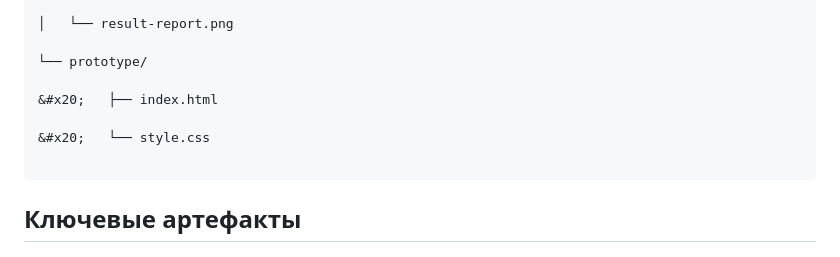
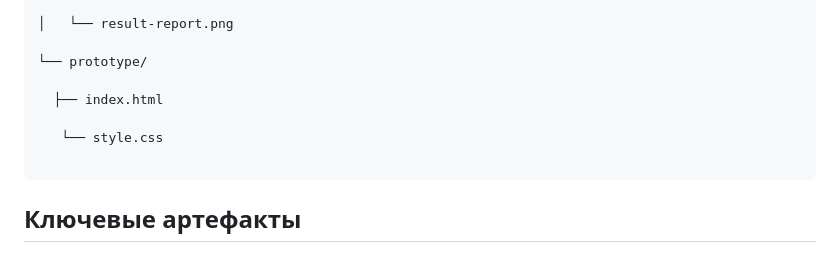
Before and after one commit to Gibadullina/pet_project, a Markdown page: README.md, the part around the change. GitHub-like rendering.

````diff
--- a/README.md
+++ b/README.md
@@ -142,9 +142,9 @@ salary-calculator-docs/
 
 └── prototype/
 
-&#x20;   ├── index.html
+  ├── index.html
 
-&#x20;   └── style.css
+   └── style.css
 
 ```
 
````
